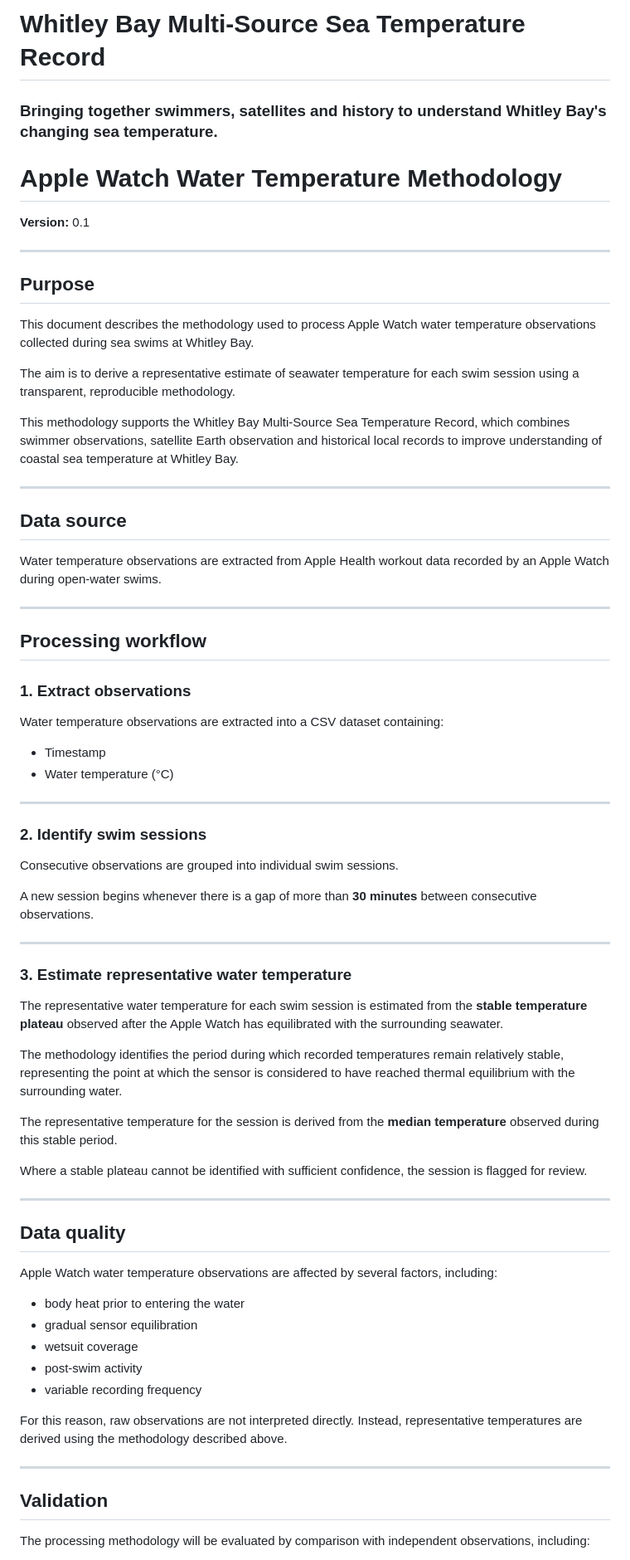
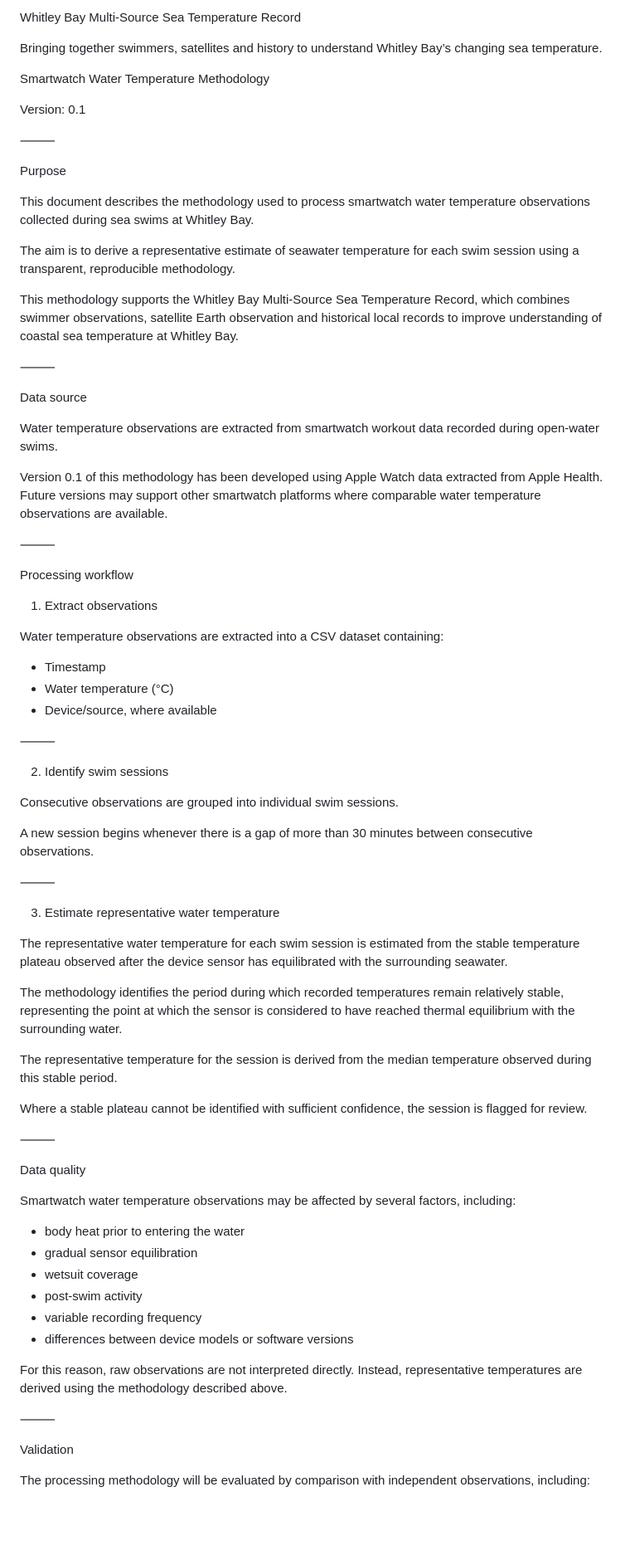
Before and after one commit to alistairas/sea-conditions-WB, a Markdown page: methodology.md, the part around one of its changes. Shown at 83% size. Drawn GitHub-style; blank space fills up the shorter version.

```diff
--- a/methodology.md
+++ b/methodology.md
@@ -1,75 +1,79 @@
-# Whitley Bay Multi-Source Sea Temperature Record
+Whitley Bay Multi-Source Sea Temperature Record
 
-### Bringing together swimmers, satellites and history to understand Whitley Bay's changing sea temperature.
+Bringing together swimmers, satellites and history to understand Whitley Bay’s changing sea temperature.
 
-# Apple Watch Water Temperature Methodology
+Smartwatch Water Temperature Methodology
 
-**Version:** 0.1
+Version: 0.1
 
----
+⸻
 
-## Purpose
+Purpose
 
-This document describes the methodology used to process Apple Watch water temperature observations collected during sea swims at Whitley Bay.
+This document describes the methodology used to process smartwatch water temperature observations collected during sea swims at Whitley Bay.
 
 The aim is to derive a representative estimate of seawater temperature for each swim session using a transparent, reproducible methodology.
 
 This methodology supports the Whitley Bay Multi-Source Sea Temperature Record, which combines swimmer observations, satellite Earth observation and historical local records to improve understanding of coastal sea temperature at Whitley Bay.
 
----
+⸻
 
-## Data source
+Data source
 
-Water temperature observations are extracted from Apple Health workout data recorded by an Apple Watch during open-water swims.
+Water temperature observations are extracted from smartwatch workout data recorded during open-water swims.
 
----
+Version 0.1 of this methodology has been developed using Apple Watch data extracted from Apple Health. Future versions may support other smartwatch platforms where comparable water temperature observations are available.
 
-## Processing workflow
+⸻
 
-### 1. Extract observations
+Processing workflow
+
+1. Extract observations
 
 Water temperature observations are extracted into a CSV dataset containing:
 
-- Timestamp
-- Water temperature (°C)
+* Timestamp
+* Water temperature (°C)
+* Device/source, where available
 
----
+⸻
 
-### 2. Identify swim sessions
+2. Identify swim sessions
 
 Consecutive observations are grouped into individual swim sessions.
 
-A new session begins whenever there is a gap of more than **30 minutes** between consecutive observations.
+A new session begins whenever there is a gap of more than 30 minutes between consecutive observations.
 
----
+⸻
 
-### 3. Estimate representative water temperature
+3. Estimate representative water temperature
 
-The representative water temperature for each swim session is estimated from the **stable temperature plateau** observed after the Apple Watch has equilibrated with the surrounding seawater.
+The representative water temperature for each swim session is estimated from the stable temperature plateau observed after the device sensor has equilibrated with the surrounding seawater.
 
 The methodology identifies the period during which recorded temperatures remain relatively stable, representing the point at which the sensor is considered to have reached thermal equilibrium with the surrounding water.
 
-The representative temperature for the session is derived from the **median temperature** observed during this stable period.
+The representative temperature for the session is derived from the median temperature observed during this stable period.
 
 Where a stable plateau cannot be identified with sufficient confidence, the session is flagged for review.
 
----
+⸻
 
-## Data quality
+Data quality
 
-Apple Watch water temperature observations are affected by several factors, including:
+Smartwatch water temperature observations may be affected by several factors, including:
 
-- body heat prior to entering the water
-- gradual sensor equilibration
-- wetsuit coverage
-- post-swim activity
-- variable recording frequency
+* body heat prior to entering the water
+* gradual sensor equilibration
+* wetsuit coverage
+* post-swim activity
+* variable recording frequency
+* differences between device models or software versions
 
 For this reason, raw observations are not interpreted directly. Instead, representative temperatures are derived using the methodology described above.
 
----
+⸻
 
-## Validation
+Validation
 
 The processing methodology will be evaluated by comparison with independent observations, including:
 
```
Also changed, not shown: other parts of methodology.md (+17 -17 lines).
